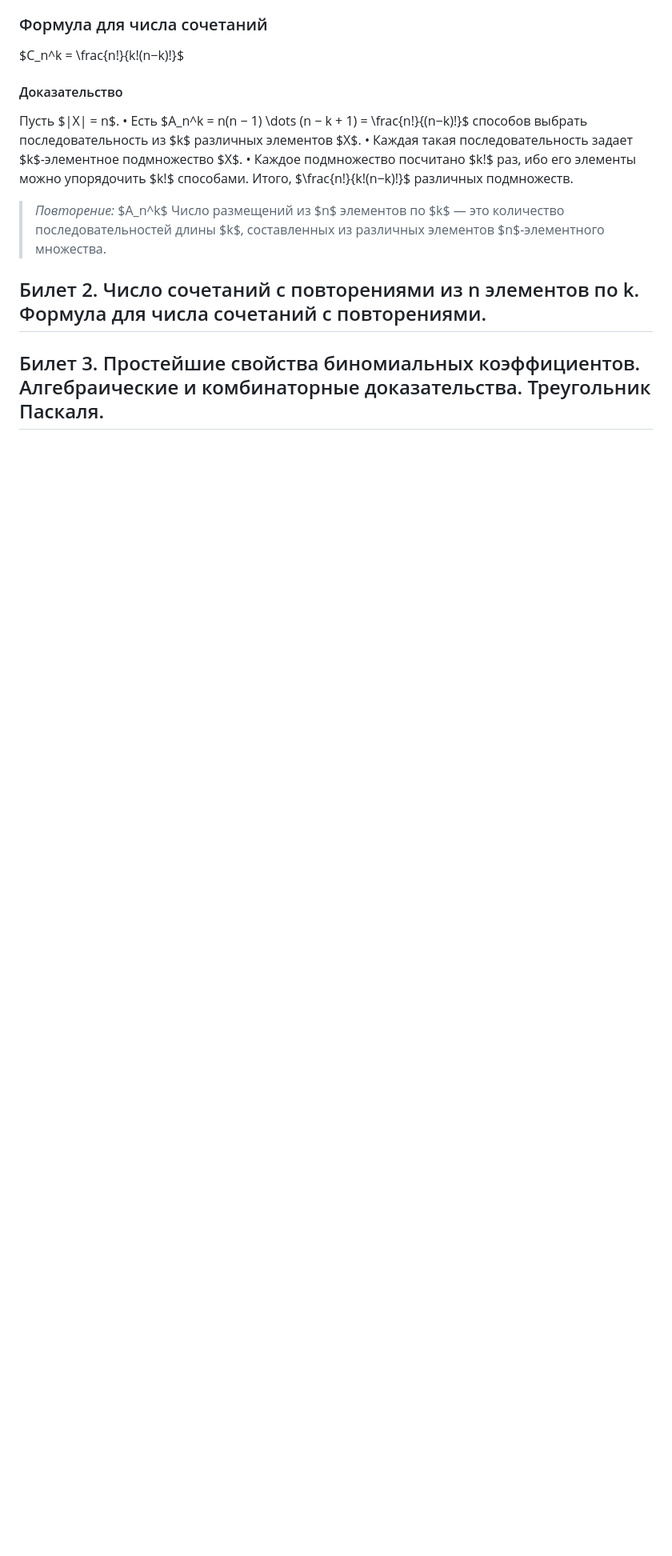
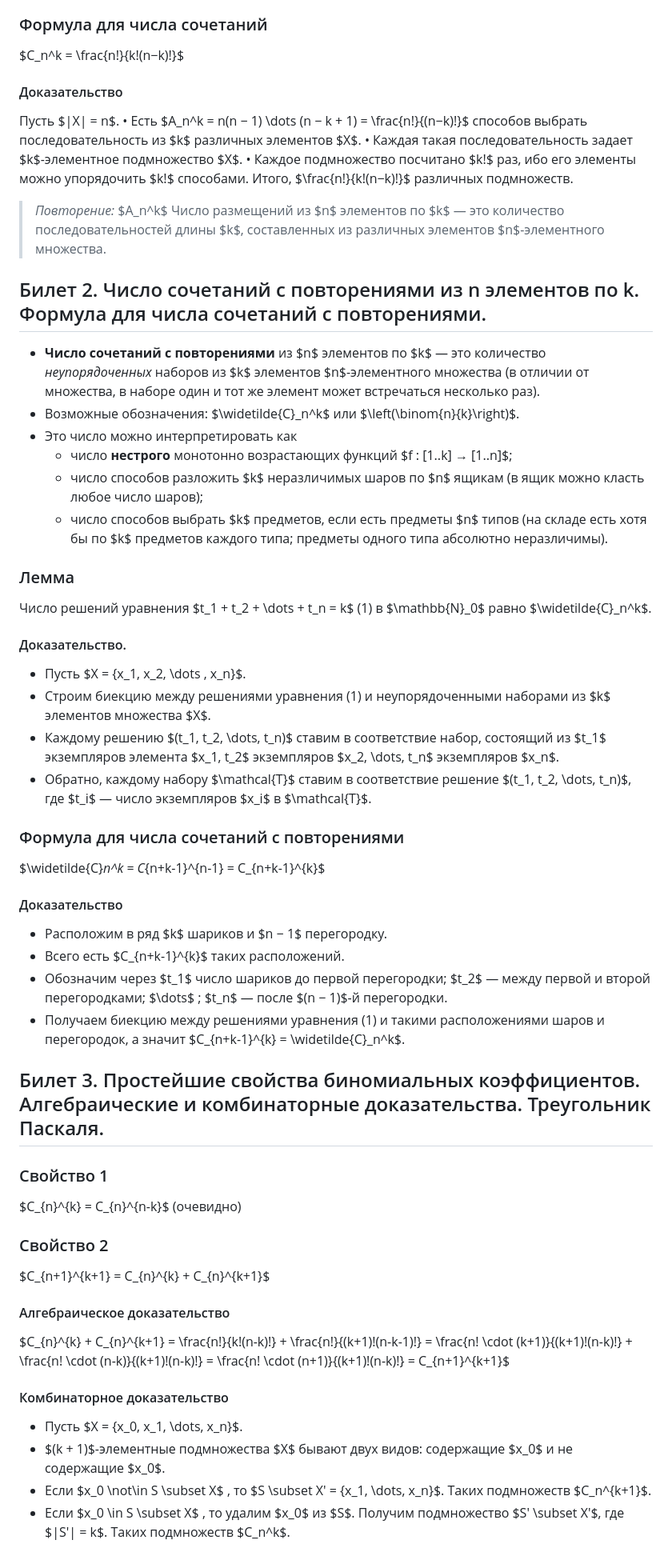
Before and after one commit to Dkanil/ITMO, a Markdown page: semester1/DM/DM билеты.md, the part around one of its changes. Shown at 80% size. GitHub-like rendering; blank space fills up the shorter version.

```diff
--- a/semester1/DM/DM билеты.md
+++ b/semester1/DM/DM билеты.md
@@ -400,6 +400,43 @@ $C_n^k = \frac{n!}{k!(n−k)!}$
 >*Повторение:* $A_n^k$ Число размещений из $n$ элементов по $k$ — это количество последовательностей длины $k$, составленных из различных элементов $n$-элементного множества.
 
 ## Билет 2. Число сочетаний с повторениями из n элементов по k. Формула для числа сочетаний с повторениями.
+- **Число сочетаний с повторениями** из $n$ элементов по $k$ — это количество *неупорядоченных* наборов из $k$ элементов $n$-элементного множества (в отличии от множества, в наборе один и тот же элемент может встречаться несколько раз).
+- Возможные обозначения: $\widetilde{C}_n^k$ или $\left(\binom{n}{k}\right)$.
+- Это число можно интерпретировать как
+	- число **нестрого** монотонно возрастающих функций $f : [1..k] → [1..n]$;
+	- число способов разложить $k$ неразличимых шаров по $n$ ящикам (в ящик можно класть любое число шаров);
+	- число способов выбрать $k$ предметов, если есть предметы $n$ типов
+	(на складе есть хотя бы по $k$ предметов каждого типа;
+	предметы одного типа абсолютно неразличимы).
 
+### Лемма
+Число решений уравнения $t_1 + t_2 + \dots + t_n = k$ (1) в $\mathbb{N}_0$ равно $\widetilde{C}_n^k$.
+#### Доказательство.
+- Пусть $X = \{x_1, x_2, \dots , x_n\}$.
+- Строим биекцию между решениями уравнения (1) и неупорядоченными наборами из $k$ элементов множества $X$.
+- Каждому решению $(t_1, t_2, \dots, t_n)$ ставим в соответствие набор, состоящий из $t_1$ экземпляров элемента $x_1, t_2$ экземпляров $x_2, \dots, t_n$ экземпляров $x_n$.
+- Обратно, каждому набору $\mathcal{T}$ ставим в соответствие решение $(t_1, t_2, \dots, t_n)$, где $t_i$ — число экземпляров $x_i$ в $\mathcal{T}$.
+
+### Формула для числа сочетаний с повторениями
+$\widetilde{C}_n^k = C_{n+k-1}^{n-1} = C_{n+k-1}^{k}$
+#### Доказательство
+- Расположим в ряд  $k$ шариков и $n − 1$ перегородку.
+- Всего есть $C_{n+k-1}^{k}$ таких расположений.
+- Обозначим через $t_1$ число шариков до первой перегородки; $t_2$ — между первой и второй перегородками; $\dots$ ; $t_n$ — после $(n − 1)$-й перегородки.
+- Получаем биекцию между решениями уравнения (1) и такими расположениями шаров и перегородок, а значит $C_{n+k-1}^{k} = \widetilde{C}_n^k$.
 
 ## Билет 3. Простейшие свойства биномиальных коэффициентов. Алгебраические и комбинаторные доказательства. Треугольник Паскаля.
+### Свойство 1
+$C_{n}^{k} = C_{n}^{n-k}$ (очевидно)
+
+### Свойство 2
+$C_{n+1}^{k+1} = C_{n}^{k} + C_{n}^{k+1}$
+#### Алгебраическое доказательство
+$C_{n}^{k} + C_{n}^{k+1} = \frac{n!}{k!(n-k)!} + \frac{n!}{(k+1)!(n-k-1)!} = \frac{n! \cdot (k+1)}{(k+1)!(n-k)!} + \frac{n! \cdot (n-k)}{(k+1)!(n-k)!} = \frac{n! \cdot (n+1)}{(k+1)!(n-k)!} = C_{n+1}^{k+1}$
+
+#### Комбинаторное доказательство
+- Пусть $X = \{x_0, x_1, \dots, x_n\}$.
+- $(k + 1)$-элементные подмножества $X$ бывают двух видов: содержащие $x_0$ и не содержащие $x_0$.
+- Если $x_0 \not\in S \subset X$ , то $S \subset X' = \{x_1, \dots, x_n\}$. Таких подмножеств $C_n^{k+1}$.
+- Если $x_0 \in S \subset X$ , то удалим $x_0$ из $S$. Получим подмножество $S' \subset X'$, где $|S'| = k$. Таких подмножеств $C_n^k$.
+
```
Also changed, not shown: other parts of semester1/DM/DM билеты.md (+16 -1 lines).
